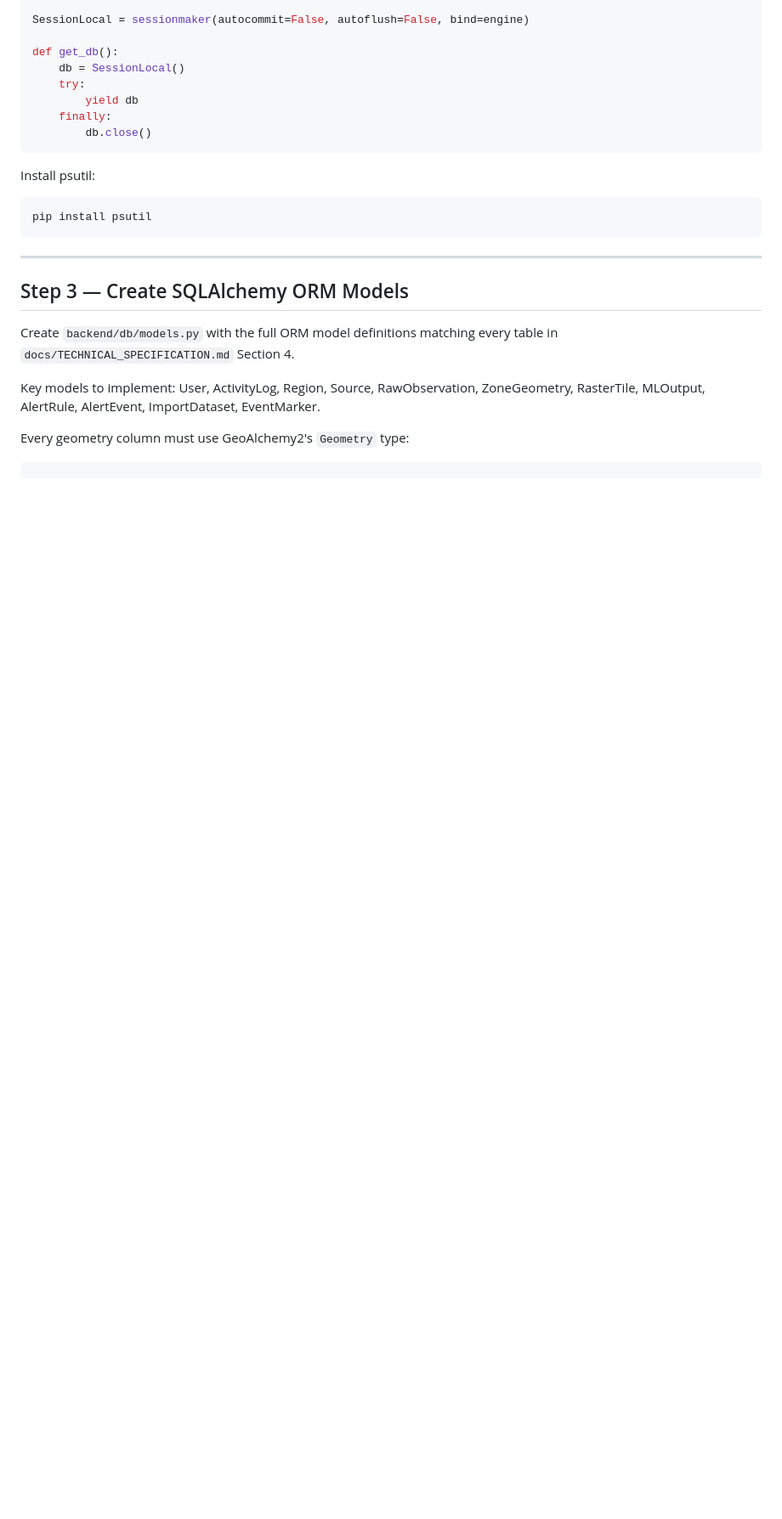
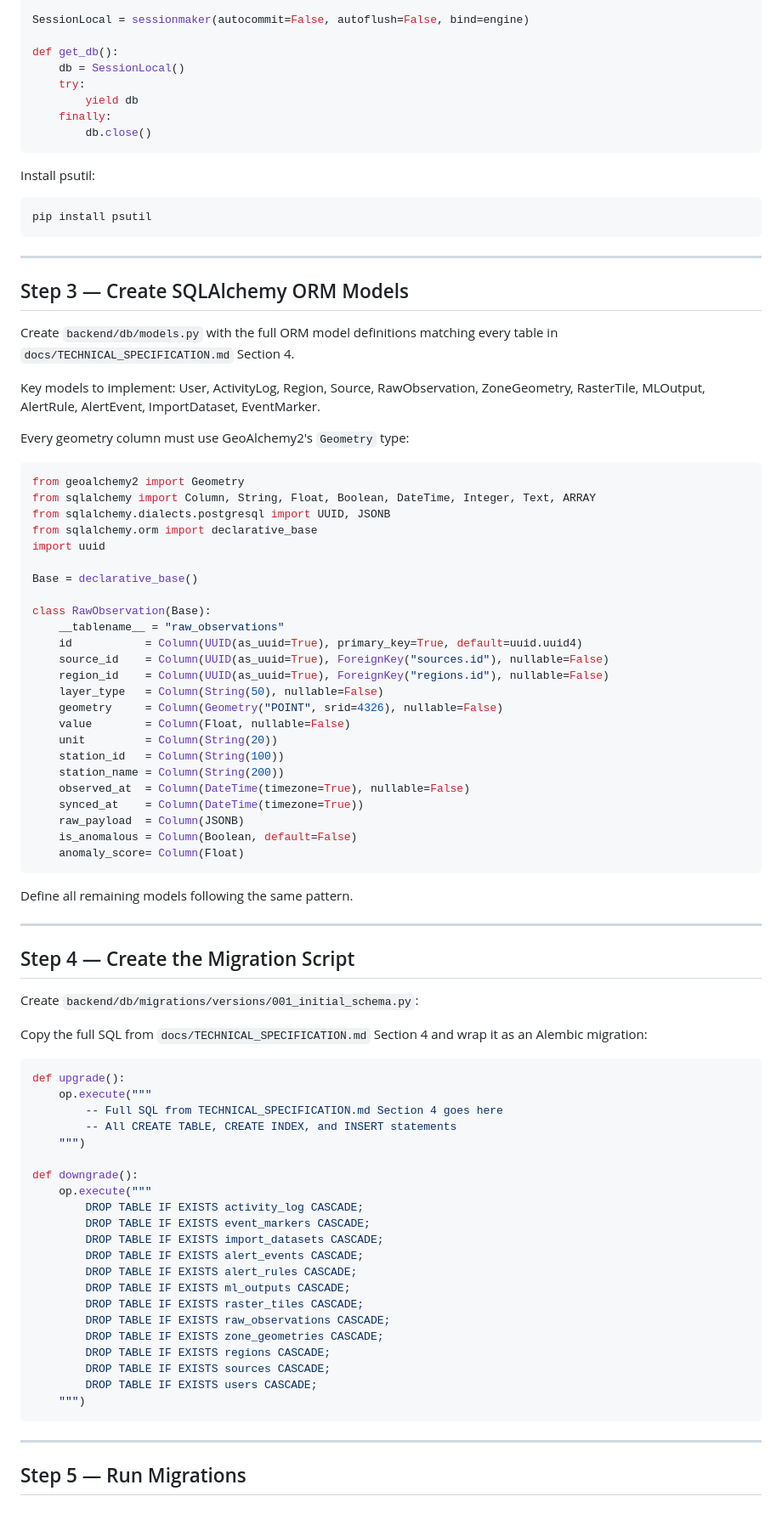
Before and after one commit to KoroS11/Raphael, a Markdown page: STAGE_02_DATABASE.md, the part around the change. Shown at 85% size. Drawn GitHub-style; blank space fills up the shorter version.

````diff
--- a/STAGE_02_DATABASE.md
+++ b/STAGE_02_DATABASE.md
@@ -123,3 +123,66 @@ Key models to implement: User, ActivityLog, Region, Source, RawObservation, Zone
 Every geometry column must use GeoAlchemy2's `Geometry` type:
 
 ```python
+from geoalchemy2 import Geometry
+from sqlalchemy import Column, String, Float, Boolean, DateTime, Integer, Text, ARRAY
+from sqlalchemy.dialects.postgresql import UUID, JSONB
+from sqlalchemy.orm import declarative_base
+import uuid
+
+Base = declarative_base()
+
+class RawObservation(Base):
+    __tablename__ = "raw_observations"
+    id           = Column(UUID(as_uuid=True), primary_key=True, default=uuid.uuid4)
+    source_id    = Column(UUID(as_uuid=True), ForeignKey("sources.id"), nullable=False)
+    region_id    = Column(UUID(as_uuid=True), ForeignKey("regions.id"), nullable=False)
+    layer_type   = Column(String(50), nullable=False)
+    geometry     = Column(Geometry("POINT", srid=4326), nullable=False)
+    value        = Column(Float, nullable=False)
+    unit         = Column(String(20))
+    station_id   = Column(String(100))
+    station_name = Column(String(200))
+    observed_at  = Column(DateTime(timezone=True), nullable=False)
+    synced_at    = Column(DateTime(timezone=True))
+    raw_payload  = Column(JSONB)
+    is_anomalous = Column(Boolean, default=False)
+    anomaly_score= Column(Float)
+```
+
+Define all remaining models following the same pattern.
+
+---
+
+## Step 4 — Create the Migration Script
+
+Create `backend/db/migrations/versions/001_initial_schema.py`:
+
+Copy the full SQL from `docs/TECHNICAL_SPECIFICATION.md` Section 4 and wrap it as an Alembic migration:
+
+```python
+def upgrade():
+    op.execute("""
+        -- Full SQL from TECHNICAL_SPECIFICATION.md Section 4 goes here
+        -- All CREATE TABLE, CREATE INDEX, and INSERT statements
+    """)
+
+def downgrade():
+    op.execute("""
+        DROP TABLE IF EXISTS activity_log CASCADE;
+        DROP TABLE IF EXISTS event_markers CASCADE;
+        DROP TABLE IF EXISTS import_datasets CASCADE;
+        DROP TABLE IF EXISTS alert_events CASCADE;
+        DROP TABLE IF EXISTS alert_rules CASCADE;
+        DROP TABLE IF EXISTS ml_outputs CASCADE;
+        DROP TABLE IF EXISTS raster_tiles CASCADE;
+        DROP TABLE IF EXISTS raw_observations CASCADE;
+        DROP TABLE IF EXISTS zone_geometries CASCADE;
+        DROP TABLE IF EXISTS regions CASCADE;
+        DROP TABLE IF EXISTS sources CASCADE;
+        DROP TABLE IF EXISTS users CASCADE;
+    """)
+```
+
+---
+
+## Step 5 — Run Migrations
````
Also changed, not shown: STAGE_05_RASTER.md (+94 -0 lines).
